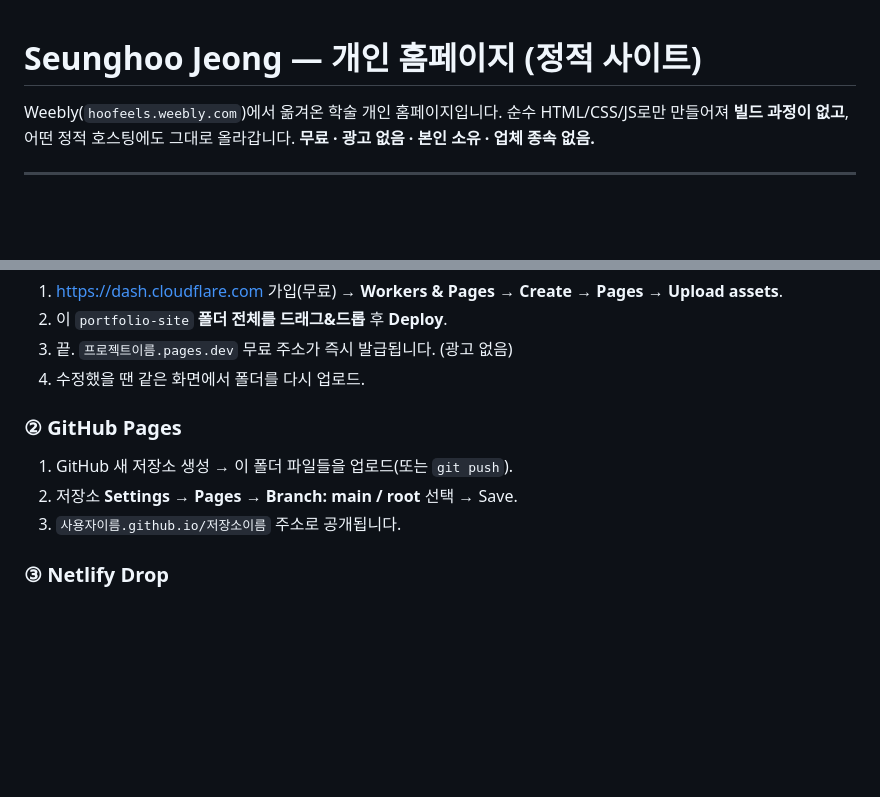
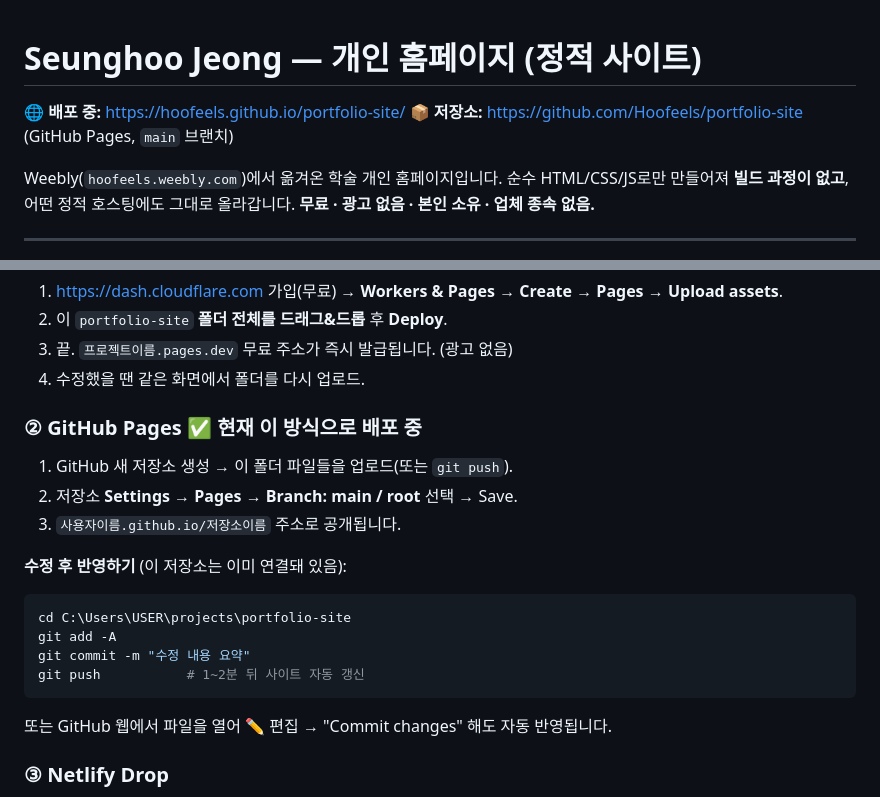
Before and after one commit to Hoofeels/hoofeels.github.io, a Markdown page: README.md, 2 parts joined by grey strips. Rendered like a GitHub page; blank space fills up the shorter version.

Commit message:
docs: record live GitHub Pages URL and update workflow
Co-Authored-By: Claude Opus 4.8 (1M context) <noreply@anthropic.com>

````diff
--- a/README.md
+++ b/README.md
@@ -1,4 +1,7 @@
 # Seunghoo Jeong — 개인 홈페이지 (정적 사이트)
+
+🌐 **배포 중:** <https://hoofeels.github.io/portfolio-site/>
+📦 **저장소:** <https://github.com/Hoofeels/portfolio-site> (GitHub Pages, `main` 브랜치)
 
 Weebly(`hoofeels.weebly.com`)에서 옮겨온 학술 개인 홈페이지입니다.
 순수 HTML/CSS/JS로만 만들어져 **빌드 과정이 없고**, 어떤 정적 호스팅에도 그대로 올라갑니다.
@@ -65,10 +68,19 @@ python -m http.server 8000
 3. 끝. `프로젝트이름.pages.dev` 무료 주소가 즉시 발급됩니다. (광고 없음)
 4. 수정했을 땐 같은 화면에서 폴더를 다시 업로드.
 
-### ② GitHub Pages
+### ② GitHub Pages ✅ 현재 이 방식으로 배포 중
 1. GitHub 새 저장소 생성 → 이 폴더 파일들을 업로드(또는 `git push`).
 2. 저장소 **Settings → Pages → Branch: main / root** 선택 → Save.
 3. `사용자이름.github.io/저장소이름` 주소로 공개됩니다.
+
+**수정 후 반영하기** (이 저장소는 이미 연결돼 있음):
+```powershell
+cd C:\Users\USER\projects\portfolio-site
+git add -A
+git commit -m "수정 내용 요약"
+git push           # 1~2분 뒤 사이트 자동 갱신
+```
+또는 GitHub 웹에서 파일을 열어 ✏️ 편집 → "Commit changes" 해도 자동 반영됩니다.
 
 ### ③ Netlify Drop
 1. <https://app.netlify.com/drop> 접속.
````
